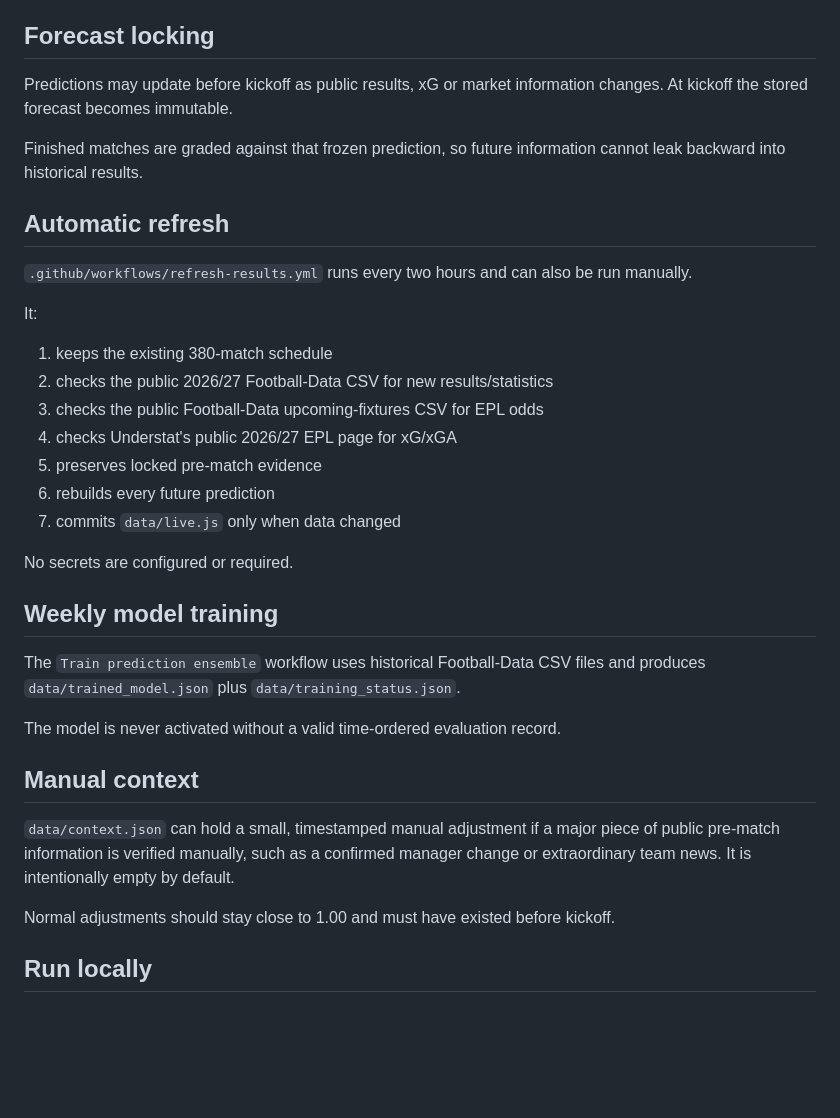
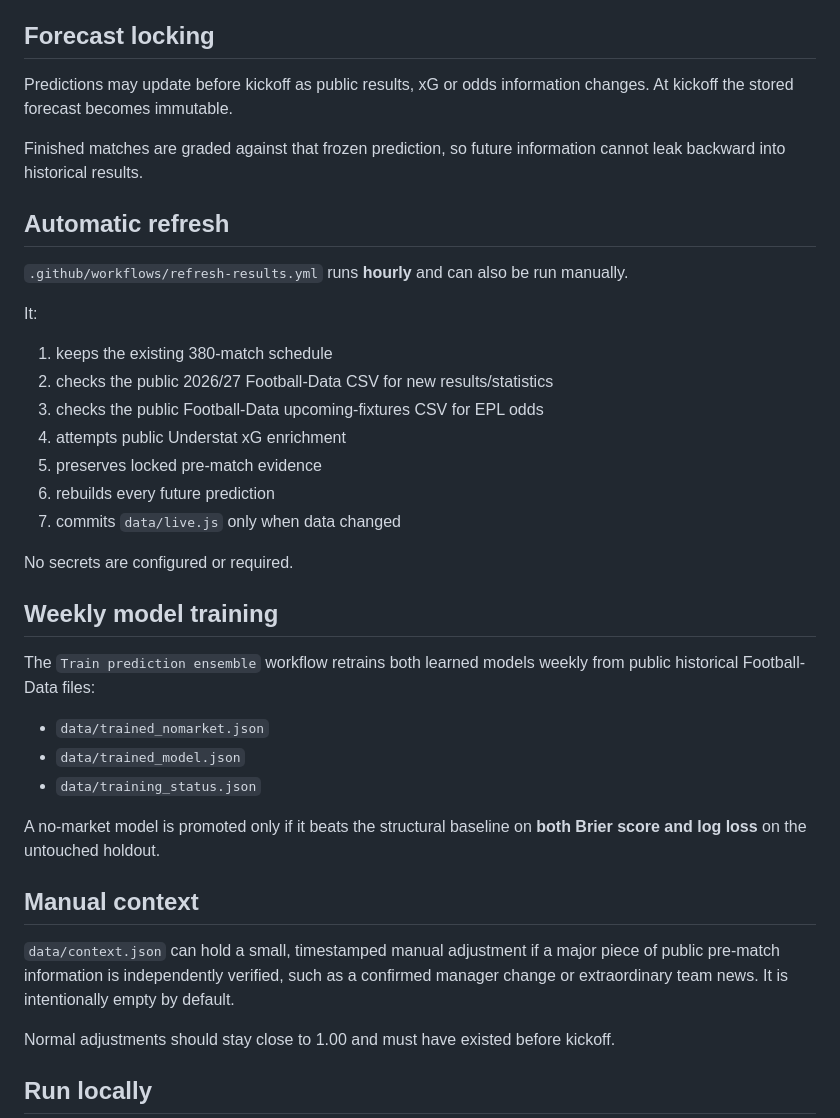
Before and after one commit to 25Mkapadiya/Premier-League-Predictions, a Markdown page: README.md, the part around one of its changes. Rendered like a GitHub page; blank space fills up the shorter version.

```diff
--- a/README.md
+++ b/README.md
@@ -52,20 +64,20 @@ The ensemble is used for probability quality when market evidence exists. The no
 
 ## Forecast locking
 
-Predictions may update before kickoff as public results, xG or market information changes. At kickoff the stored forecast becomes immutable.
+Predictions may update before kickoff as public results, xG or odds information changes. At kickoff the stored forecast becomes immutable.
 
 Finished matches are graded against that frozen prediction, so future information cannot leak backward into historical results.
 
 ## Automatic refresh
 
-`.github/workflows/refresh-results.yml` runs every two hours and can also be run manually.
+`.github/workflows/refresh-results.yml` runs **hourly** and can also be run manually.
 
 It:
 
 1. keeps the existing 380-match schedule
 2. checks the public 2026/27 Football-Data CSV for new results/statistics
 3. checks the public Football-Data upcoming-fixtures CSV for EPL odds
-4. checks Understat's public 2026/27 EPL page for xG/xGA
+4. attempts public Understat xG enrichment
 5. preserves locked pre-match evidence
 6. rebuilds every future prediction
 7. commits `data/live.js` only when data changed
@@ -74,13 +86,17 @@ No secrets are configured or required.
 
 ## Weekly model training
 
-The `Train prediction ensemble` workflow uses historical Football-Data CSV files and produces `data/trained_model.json` plus `data/training_status.json`.
+The `Train prediction ensemble` workflow retrains both learned models weekly from public historical Football-Data files:
 
-The model is never activated without a valid time-ordered evaluation record.
+- `data/trained_nomarket.json`
+- `data/trained_model.json`
+- `data/training_status.json`
+
+A no-market model is promoted only if it beats the structural baseline on **both Brier score and log loss** on the untouched holdout.
 
 ## Manual context
 
-`data/context.json` can hold a small, timestamped manual adjustment if a major piece of public pre-match information is verified manually, such as a confirmed manager change or extraordinary team news. It is intentionally empty by default.
+`data/context.json` can hold a small, timestamped manual adjustment if a major piece of public pre-match information is independently verified, such as a confirmed manager change or extraordinary team news. It is intentionally empty by default.
 
 Normal adjustments should stay close to 1.00 and must have existed before kickoff.
 
```
Also changed, not shown: other parts of README.md (+26 -14 lines).
